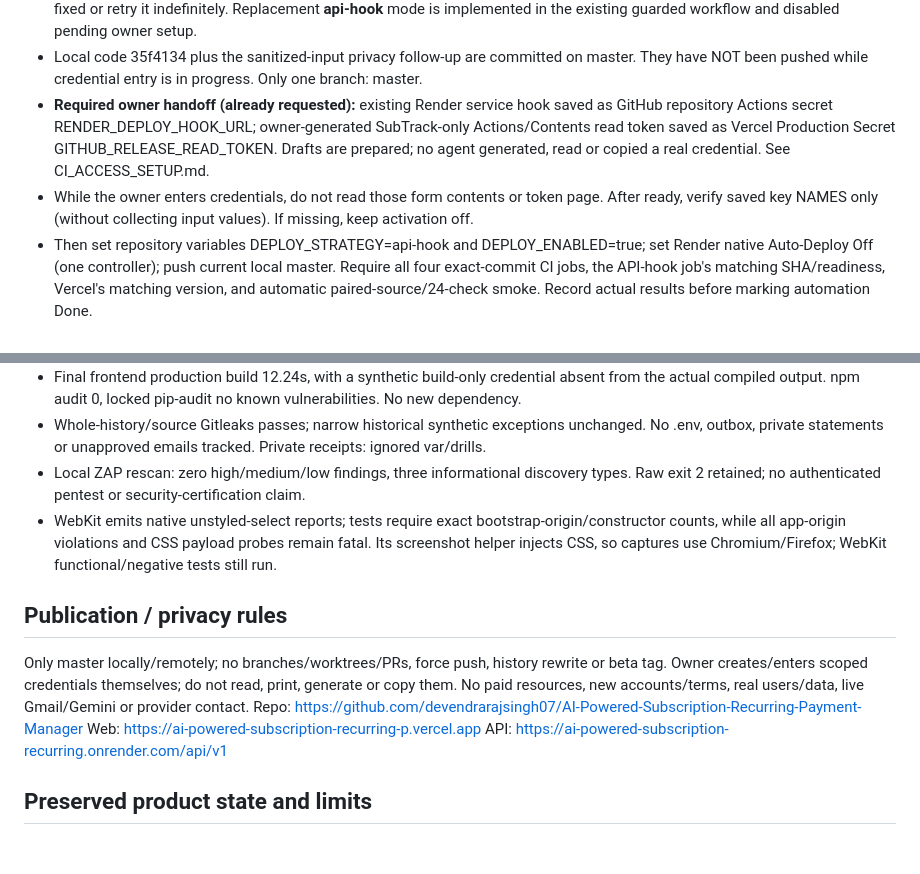
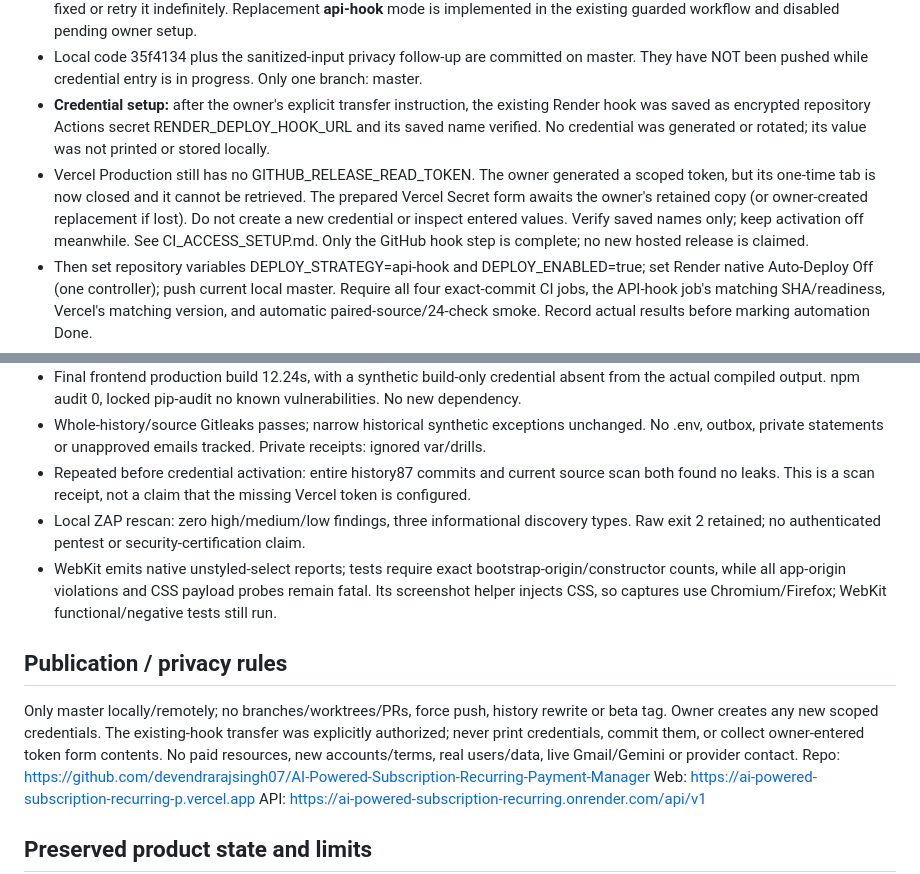
Before and after one commit to devendrarajsingh07/AI-Powered-Subscription-Recurring-Payment-Manager, a Markdown page: PROJECT_INFO.md, 2 parts joined by grey strips. Drawn GitHub-style; blank space fills up the shorter version.

```diff
--- a/PROJECT_INFO.md
+++ b/PROJECT_INFO.md
@@ -19,12 +19,14 @@ and actual code. Do not redo completed product phases or repeat the unsuccessful
   is implemented in the existing guarded workflow and disabled pending owner setup.
 - Local code 35f4134 plus the sanitized-input privacy follow-up are committed on master. They
   have NOT been pushed while credential entry is in progress. Only one branch: master.
-- **Required owner handoff (already requested):** existing Render service hook saved as GitHub
-  repository Actions secret RENDER_DEPLOY_HOOK_URL; owner-generated SubTrack-only Actions/Contents
-  read token saved as Vercel Production Secret GITHUB_RELEASE_READ_TOKEN. Drafts are prepared;
-  no agent generated, read or copied a real credential. See CI_ACCESS_SETUP.md.
-- While the owner enters credentials, do not read those form contents or token page. After ready,
-  verify saved key NAMES only (without collecting input values). If missing, keep activation off.
+- **Credential setup:** after the owner's explicit transfer instruction, the existing Render hook
+  was saved as encrypted repository Actions secret RENDER_DEPLOY_HOOK_URL and its saved name
+  verified. No credential was generated or rotated; its value was not printed or stored locally.
+- Vercel Production still has no GITHUB_RELEASE_READ_TOKEN. The owner generated a scoped token,
+  but its one-time tab is now closed and it cannot be retrieved. The prepared Vercel Secret form
+  awaits the owner's retained copy (or owner-created replacement if lost). Do not create a new
+  credential or inspect entered values. Verify saved names only; keep activation off meanwhile.
+  See CI_ACCESS_SETUP.md. Only the GitHub hook step is complete; no new hosted release is claimed.
 - Then set repository variables DEPLOY_STRATEGY=api-hook and DEPLOY_ENABLED=true; set Render
   native Auto-Deploy Off (one controller); push current local master. Require all four exact-commit
   CI jobs, the API-hook job's matching SHA/readiness, Vercel's matching version, and automatic
@@ -50,6 +52,8 @@ and actual code. Do not redo completed product phases or repeat the unsuccessful
   actual compiled output. npm audit 0, locked pip-audit no known vulnerabilities. No new dependency.
 - Whole-history/source Gitleaks passes; narrow historical synthetic exceptions unchanged. No .env,
   outbox, private statements or unapproved emails tracked. Private receipts: ignored var/drills.
+- Repeated before credential activation: entire history87 commits and current source scan both
+  found no leaks. This is a scan receipt, not a claim that the missing Vercel token is configured.
 - Local ZAP rescan: zero high/medium/low findings, three informational discovery types. Raw exit 2
   retained; no authenticated pentest or security-certification claim.
 - WebKit emits native unstyled-select reports; tests require exact bootstrap-origin/constructor
@@ -59,7 +63,8 @@ and actual code. Do not redo completed product phases or repeat the unsuccessful
 ## Publication / privacy rules
 
 Only master locally/remotely; no branches/worktrees/PRs, force push, history rewrite or beta tag.
-Owner creates/enters scoped credentials themselves; do not read, print, generate or copy them.
+Owner creates any new scoped credentials. The existing-hook transfer was explicitly authorized;
+never print credentials, commit them, or collect owner-entered token form contents.
 No paid resources, new accounts/terms, real users/data, live Gmail/Gemini or provider contact.
 Repo: https://github.com/devendrarajsingh07/AI-Powered-Subscription-Recurring-Payment-Manager
 Web: https://ai-powered-subscription-recurring-p.vercel.app
```
Also changed, not shown: docs/CI_ACCESS_SETUP.md (+6 -0 lines), docs/RELEASE_GATE.md (+8 -0 lines).
